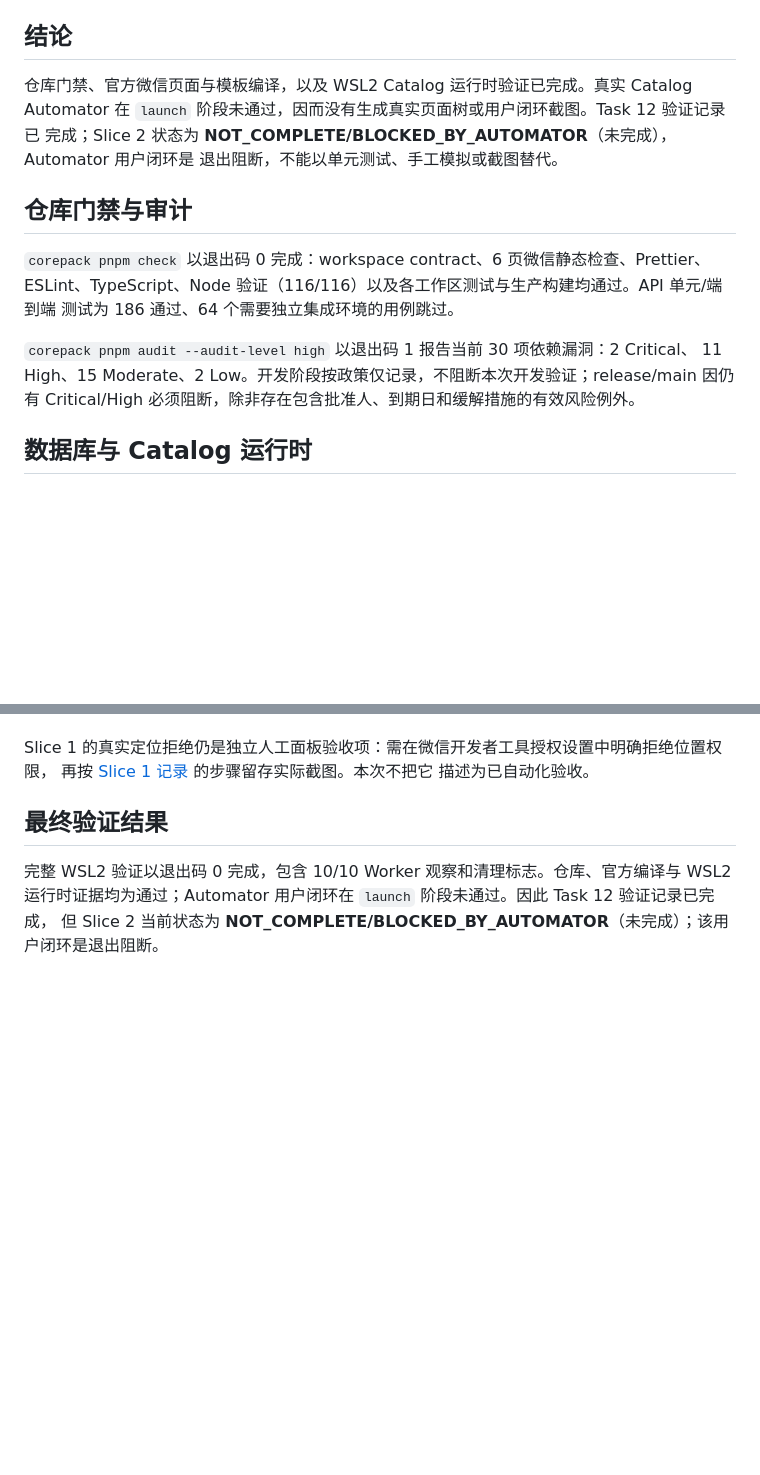
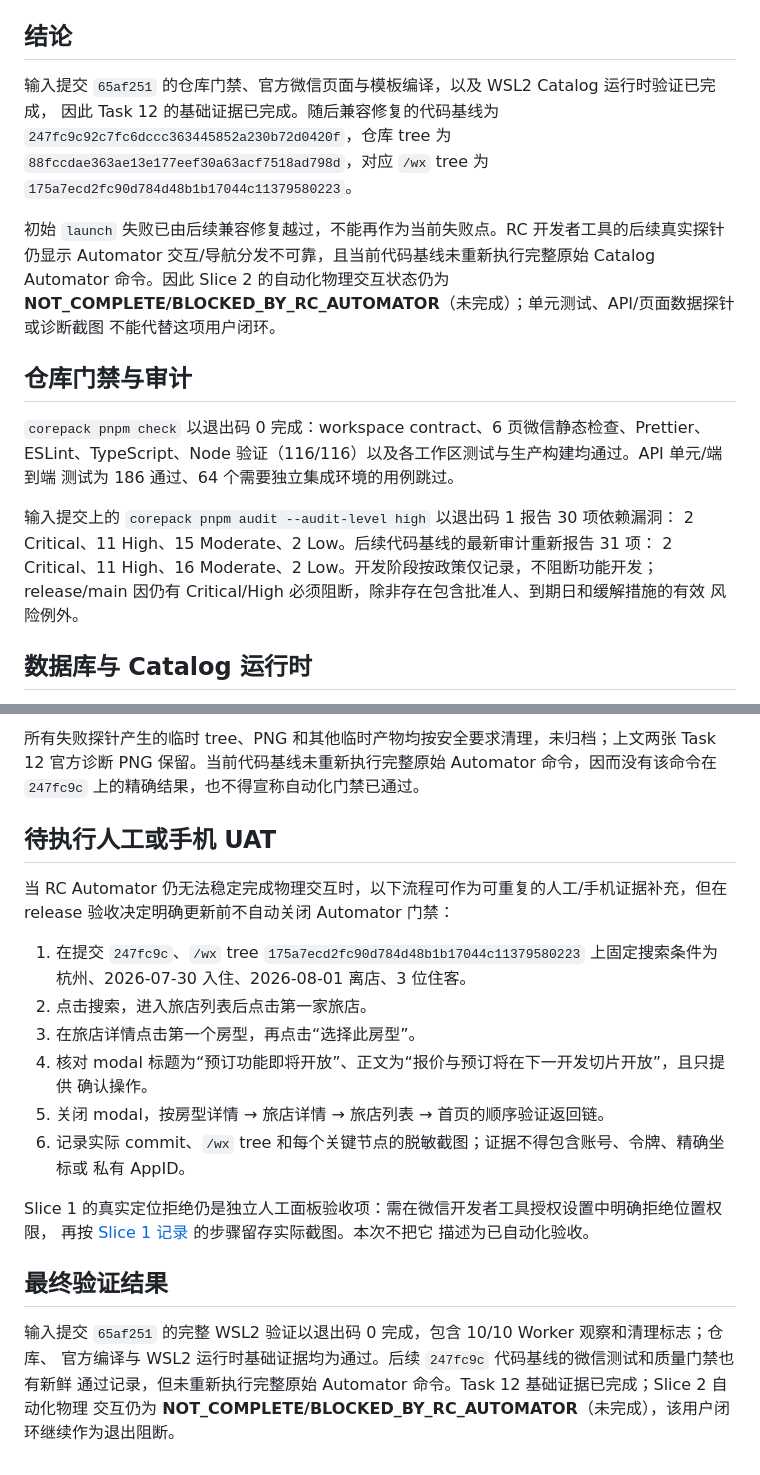
Before and after one commit to 896938829/stay-fable, a Markdown page: docs/verification/2026-07-29-slice-2-catalog.md, 2 parts joined by grey strips. Drawn GitHub-style; blank space fills up the shorter version.

```diff
--- a/docs/verification/2026-07-29-slice-2-catalog.md
+++ b/docs/verification/2026-07-29-slice-2-catalog.md
@@ -9,10 +9,17 @@
 
 ## 结论
 
-仓库门禁、官方微信页面与模板编译，以及 WSL2 Catalog 运行时验证已完成。真实 Catalog
-Automator 在 `launch` 阶段未通过，因而没有生成真实页面树或用户闭环截图。Task 12 验证记录已
-完成；Slice 2 状态为 **NOT_COMPLETE/BLOCKED_BY_AUTOMATOR**（未完成），Automator 用户闭环是
-退出阻断，不能以单元测试、手工模拟或截图替代。
+输入提交 `65af251` 的仓库门禁、官方微信页面与模板编译，以及 WSL2 Catalog 运行时验证已完成，
+因此 Task 12 的基础证据已完成。随后兼容修复的代码基线为
+`247fc9c92c7fc6dccc363445852a230b72d0420f`，仓库 tree 为
+`88fccdae363ae13e177eef30a63acf7518ad798d`，对应 `/wx` tree 为
+`175a7ecd2fc90d784d48b1b17044c11379580223`。
+
+初始 `launch` 失败已由后续兼容修复越过，不能再作为当前失败点。RC 开发者工具的后续真实探针
+仍显示 Automator 交互/导航分发不可靠，且当前代码基线未重新执行完整原始 Catalog Automator
+命令。因此 Slice 2 的自动化物理交互状态仍为
+**NOT_COMPLETE/BLOCKED_BY_RC_AUTOMATOR**（未完成）；单元测试、API/页面数据探针或诊断截图
+不能代替这项用户闭环。
 
 ## 仓库门禁与审计
 
@@ -20,9 +27,11 @@ Automator 在 `launch` 阶段未通过，因而没有生成真实页面树或用
 ESLint、TypeScript、Node 验证（116/116）以及各工作区测试与生产构建均通过。API 单元/端到端
 测试为 186 通过、64 个需要独立集成环境的用例跳过。
 
-`corepack pnpm audit --audit-level high` 以退出码 1 报告当前 30 项依赖漏洞：2 Critical、
-11 High、15 Moderate、2 Low。开发阶段按政策仅记录，不阻断本次开发验证；release/main
-因仍有 Critical/High 必须阻断，除非存在包含批准人、到期日和缓解措施的有效风险例外。
+输入提交上的 `corepack pnpm audit --audit-level high` 以退出码 1 报告 30 项依赖漏洞：
+2 Critical、11 High、15 Moderate、2 Low。后续代码基线的最新审计重新报告 31 项：
+2 Critical、11 High、16 Moderate、2 Low。开发阶段按政策仅记录，不阻断功能开发；
+release/main 因仍有 Critical/High 必须阻断，除非存在包含批准人、到期日和缓解措施的有效
+风险例外。
 
 ## 数据库与 Catalog 运行时
 
@@ -85,3 +122,21 @@ node wx/automator/slice-2-catalog.js $wxPath $evidenceParent --cli-path 'D:\Soft
+所有失败探针产生的临时 tree、PNG 和其他临时产物均按安全要求清理，未归档；上文两张 Task 12
+官方诊断 PNG 保留。当前代码基线未重新执行完整原始 Automator 命令，因而没有该命令在
+`247fc9c` 上的精确结果，也不得宣称自动化门禁已通过。
+
+## 待执行人工或手机 UAT
+
+当 RC Automator 仍无法稳定完成物理交互时，以下流程可作为可重复的人工/手机证据补充，但在
+release 验收决定明确更新前不自动关闭 Automator 门禁：
+
+1. 在提交 `247fc9c`、`/wx` tree `175a7ecd2fc90d784d48b1b17044c11379580223` 上固定搜索条件为
+   杭州、2026-07-30 入住、2026-08-01 离店、3 位住客。
+2. 点击搜索，进入旅店列表后点击第一家旅店。
+3. 在旅店详情点击第一个房型，再点击“选择此房型”。
+4. 核对 modal 标题为“预订功能即将开放”、正文为“报价与预订将在下一开发切片开放”，且只提供
+   确认操作。
+5. 关闭 modal，按房型详情 → 旅店详情 → 旅店列表 → 首页的顺序验证返回链。
+6. 记录实际 commit、`/wx` tree 和每个关键节点的脱敏截图；证据不得包含账号、令牌、精确坐标或
+   私有 AppID。
 
 Slice 1 的真实定位拒绝仍是独立人工面板验收项：需在微信开发者工具授权设置中明确拒绝位置权限，
 再按 [Slice 1 记录](2026-07-29-slice-1-identity-search.md) 的步骤留存实际截图。本次不把它
@@ -89,6 +144,7 @@ Slice 1 的真实定位拒绝仍是独立人工面板验收项：需在微信开
 
 ## 最终验证结果
 
-完整 WSL2 验证以退出码 0 完成，包含 10/10 Worker 观察和清理标志。仓库、官方编译与 WSL2
-运行时证据均为通过；Automator 用户闭环在 `launch` 阶段未通过。因此 Task 12 验证记录已完成，
-但 Slice 2 当前状态为 **NOT_COMPLETE/BLOCKED_BY_AUTOMATOR**（未完成）；该用户闭环是退出阻断。
+输入提交 `65af251` 的完整 WSL2 验证以退出码 0 完成，包含 10/10 Worker 观察和清理标志；仓库、
+官方编译与 WSL2 运行时基础证据均为通过。后续 `247fc9c` 代码基线的微信测试和质量门禁也有新鲜
+通过记录，但未重新执行完整原始 Automator 命令。Task 12 基础证据已完成；Slice 2 自动化物理
+交互仍为 **NOT_COMPLETE/BLOCKED_BY_RC_AUTOMATOR**（未完成），该用户闭环继续作为退出阻断。
```
Also changed, not shown: other parts of docs/verification/2026-07-29-slice-2-catalog.md (+39 -11 lines), 1 other file.
